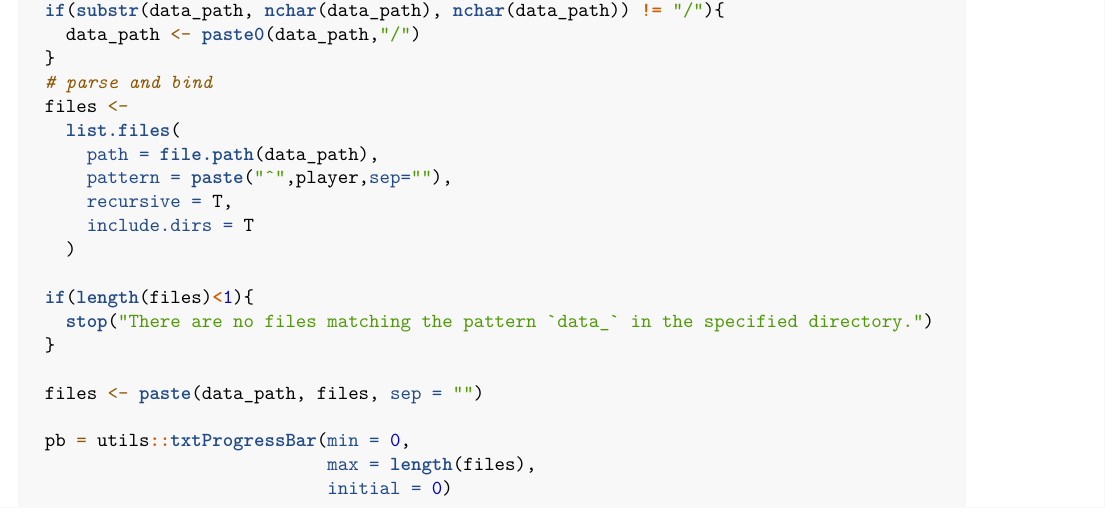
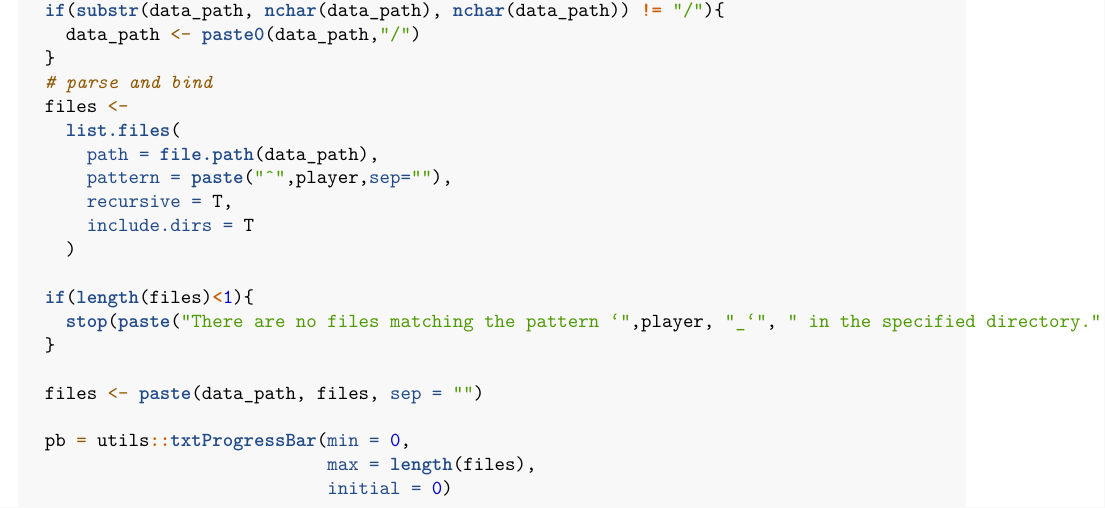
Before and after one commit to jannikgreif/DataSciR_2021, an R Markdown document (get_twitter_data.Rmd): part of page 3 of 4, cut so that both start at the same text. Rendered offline with R 4.5, knitr and Pandoc, then LaTeX, with nearby package versions; some code elsewhere in the file could not run offline.

Commit message:
Update get_twitter_data.Rmd

```diff
--- a/get_twitter_data.Rmd
+++ b/get_twitter_data.Rmd
@@ -116,7 +116,7 @@ bind_tweet_jsons <- function(player, data_path = paste(mainDir, "tweets/json/",s
     )
 
   if(length(files)<1){
-    stop("There are no files matching the pattern `data_` in the specified directory.")
+    stop(paste("There are no files matching the pattern ‘",player, "_‘", " in the specified directory.", sep = ""))
   }
 
   files <- paste(data_path, files, sep = "")
```
Also changed, not shown: get_twitter_data.Rmd (2 more changed lines).
